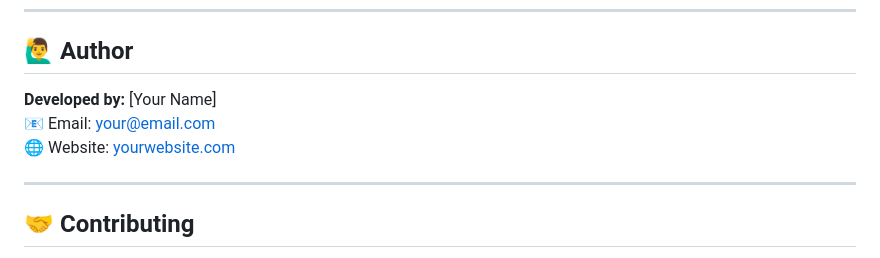
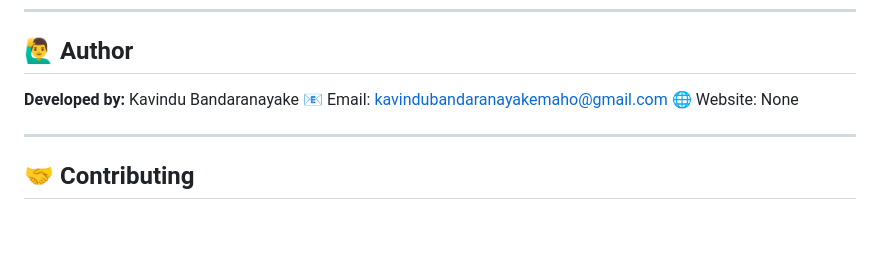
Before and after one commit to knox9734/barcodemanager, a Markdown page: README.md, the part around the change. GitHub-like rendering; blank space fills up the shorter version.

```diff
--- a/README.md
+++ b/README.md
@@ -156,9 +156,9 @@ Licensed under the MIT License.
 
 ## 🙋‍♂️ Author
 
-**Developed by:** [Your Name]
-📧 Email: your@email.com
-🌐 Website: [yourwebsite.com](http://yourwebsite.com)
+**Developed by:** Kavindu Bandaranayake
+📧 Email: kavindubandaranayakemaho@gmail.com
+🌐 Website: None
 
 ---
 
```
